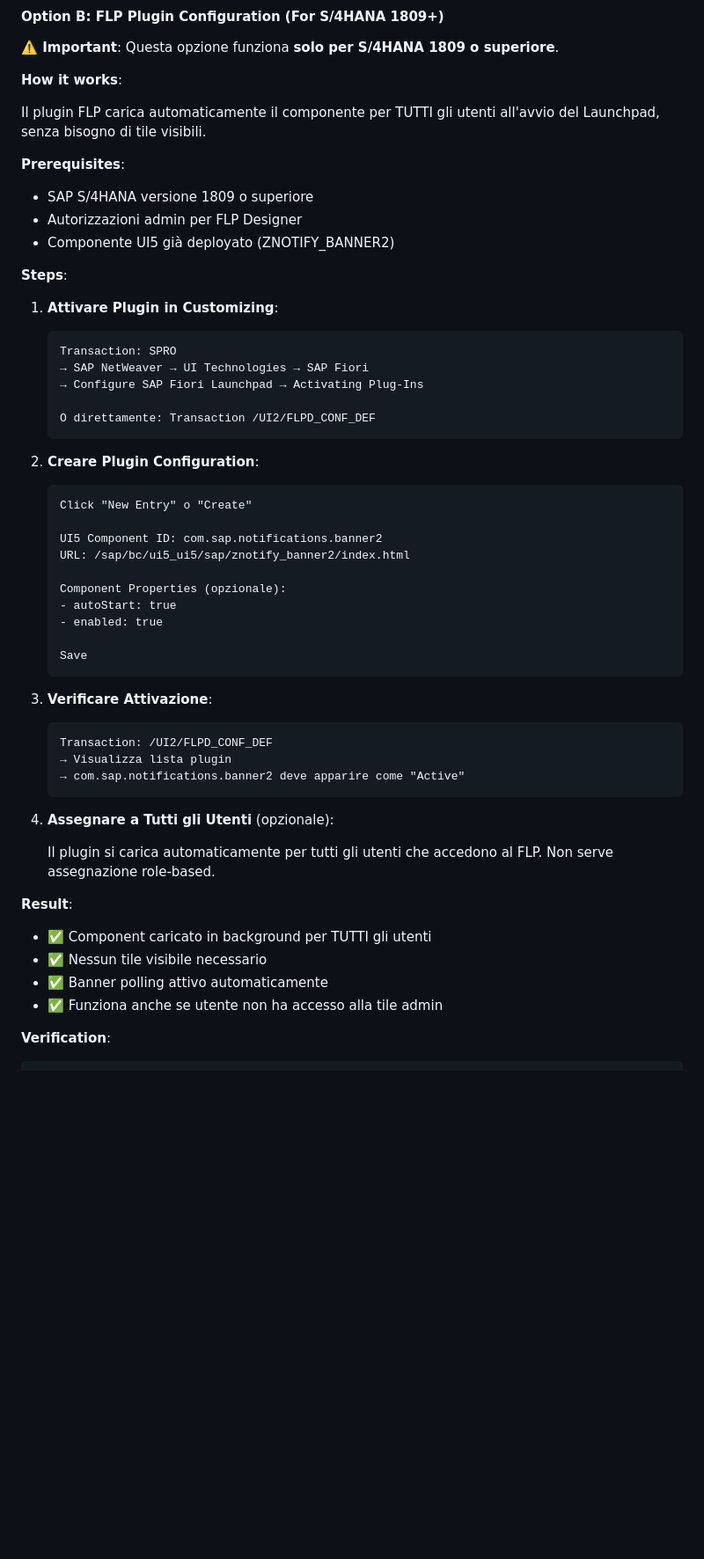
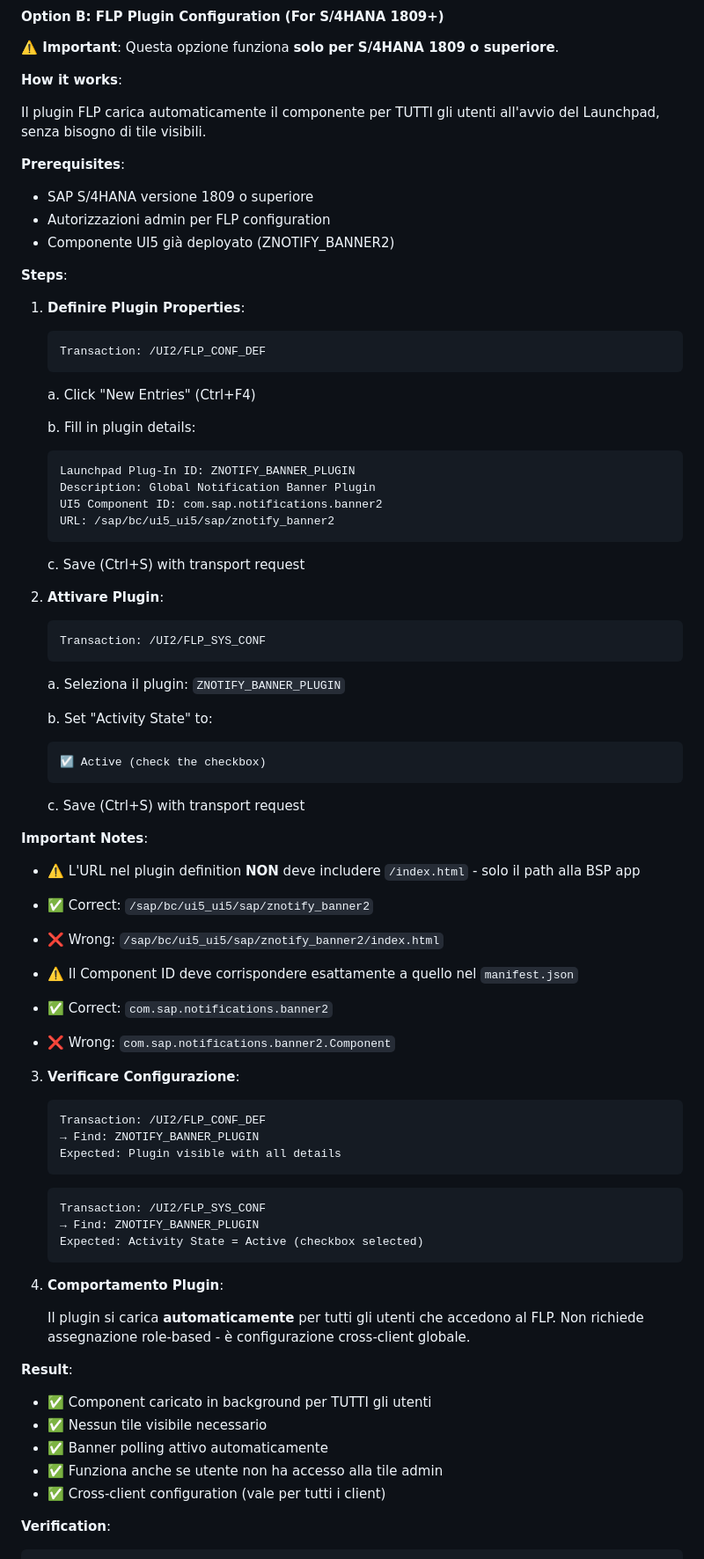
Before and after one commit to Raistlin82/sap-fiori-notification-banner, a Markdown page: docs/FLP_CONFIGURATION.md, the part around one of its changes. Shown at 88% size. Drawn GitHub-style; blank space fills up the shorter version.

Commit message:
docs: Fix FLP plugin configuration with correct transactions
Corrected Option B plugin configuration based on official SAP documentation:

- ✅ Fixed transaction codes:
  - `/UI2/FLP_CONF_DEF` (not /UI2/FLPD_CONF_DEF) - to define plugin
  - `/UI2/FLP_SYS_CONF` - to activate plugin

- ✅ Corrected procedure with proper steps:
  1. Define plugin properties (ID, Component ID, URL)
  2. Activate plugin (set Activity State to Active)
  3. Verify configuration

- ✅ Added critical notes:
  - URL must NOT include /index.html
  - Component ID must match manifest.json exactly
  - Cross-client configuration

- ✅ Enhanced troubleshooting with specific checks

Source: https://www.itsfullofstars.de/2023/08/activate-fiori-launchpad-plugin-in-s-4hana/

🤖 Generated with [Claude Code](https://claude.com/claude-code)

Co-Authored-By: Claude <noreply@anthropic.com>

````diff
--- a/docs/FLP_CONFIGURATION.md
+++ b/docs/FLP_CONFIGURATION.md
@@ -497,54 +497,81 @@ Il plugin FLP carica automaticamente il componente per TUTTI gli utenti all'avvi
 
 **Prerequisites**:
 - SAP S/4HANA versione 1809 o superiore
-- Autorizzazioni admin per FLP Designer
+- Autorizzazioni admin per FLP configuration
 - Componente UI5 già deployato (ZNOTIFY_BANNER2)
 
 **Steps**:
 
-1. **Attivare Plugin in Customizing**:
+1. **Definire Plugin Properties**:
 
    ```
-   Transaction: SPRO
-   → SAP NetWeaver → UI Technologies → SAP Fiori
-   → Configure SAP Fiori Launchpad → Activating Plug-Ins
-
-   O direttamente: Transaction /UI2/FLPD_CONF_DEF
+   Transaction: /UI2/FLP_CONF_DEF
    ```
 
-2. **Creare Plugin Configuration**:
+   a. Click "New Entries" (Ctrl+F4)
+
+   b. Fill in plugin details:
 
    ```
-   Click "New Entry" o "Create"
-
+   Launchpad Plug-In ID: ZNOTIFY_BANNER_PLUGIN
+   Description: Global Notification Banner Plugin
    UI5 Component ID: com.sap.notifications.banner2
-   URL: /sap/bc/ui5_ui5/sap/znotify_banner2/index.html
-
-   Component Properties (opzionale):
-   - autoStart: true
-   - enabled: true
-
-   Save
+   URL: /sap/bc/ui5_ui5/sap/znotify_banner2
    ```
 
-3. **Verificare Attivazione**:
+   c. Save (Ctrl+S) with transport request
+
+2. **Attivare Plugin**:
 
    ```
-   Transaction: /UI2/FLPD_CONF_DEF
-   → Visualizza lista plugin
-   → com.sap.notifications.banner2 deve apparire come "Active"
+   Transaction: /UI2/FLP_SYS_CONF
    ```
 
-4. **Assegnare a Tutti gli Utenti** (opzionale):
+   a. Seleziona il plugin: `ZNOTIFY_BANNER_PLUGIN`
 
-   Il plugin si carica automaticamente per tutti gli utenti che accedono al FLP.
-   Non serve assegnazione role-based.
+   b. Set "Activity State" to:
+
+   ```
+   ☑ Active (check the checkbox)
+   ```
+
+   c. Save (Ctrl+S) with transport request
+
+**Important Notes**:
+
+- ⚠️ L'URL nel plugin definition **NON** deve includere `/index.html` - solo il path alla BSP app
+- ✅ Correct: `/sap/bc/ui5_ui5/sap/znotify_banner2`
+- ❌ Wrong: `/sap/bc/ui5_ui5/sap/znotify_banner2/index.html`
+
+- ⚠️ Il Component ID deve corrispondere esattamente a quello nel `manifest.json`
+- ✅ Correct: `com.sap.notifications.banner2`
+- ❌ Wrong: `com.sap.notifications.banner2.Component`
+
+3. **Verificare Configurazione**:
+
+   ```
+   Transaction: /UI2/FLP_CONF_DEF
+   → Find: ZNOTIFY_BANNER_PLUGIN
+   Expected: Plugin visible with all details
+   ```
+
+   ```
+   Transaction: /UI2/FLP_SYS_CONF
+   → Find: ZNOTIFY_BANNER_PLUGIN
+   Expected: Activity State = Active (checkbox selected)
+   ```
+
+4. **Comportamento Plugin**:
+
+   Il plugin si carica **automaticamente** per tutti gli utenti che accedono al FLP.
+   Non richiede assegnazione role-based - è configurazione cross-client globale.
 
 **Result**:
 - ✅ Component caricato in background per TUTTI gli utenti
 - ✅ Nessun tile visibile necessario
 - ✅ Banner polling attivo automaticamente
 - ✅ Funziona anche se utente non ha accesso alla tile admin
+- ✅ Cross-client configuration (vale per tutti i client)
 
 **Verification**:
 
````
Also changed, not shown: other parts of docs/FLP_CONFIGURATION.md (+38 -4 lines).
